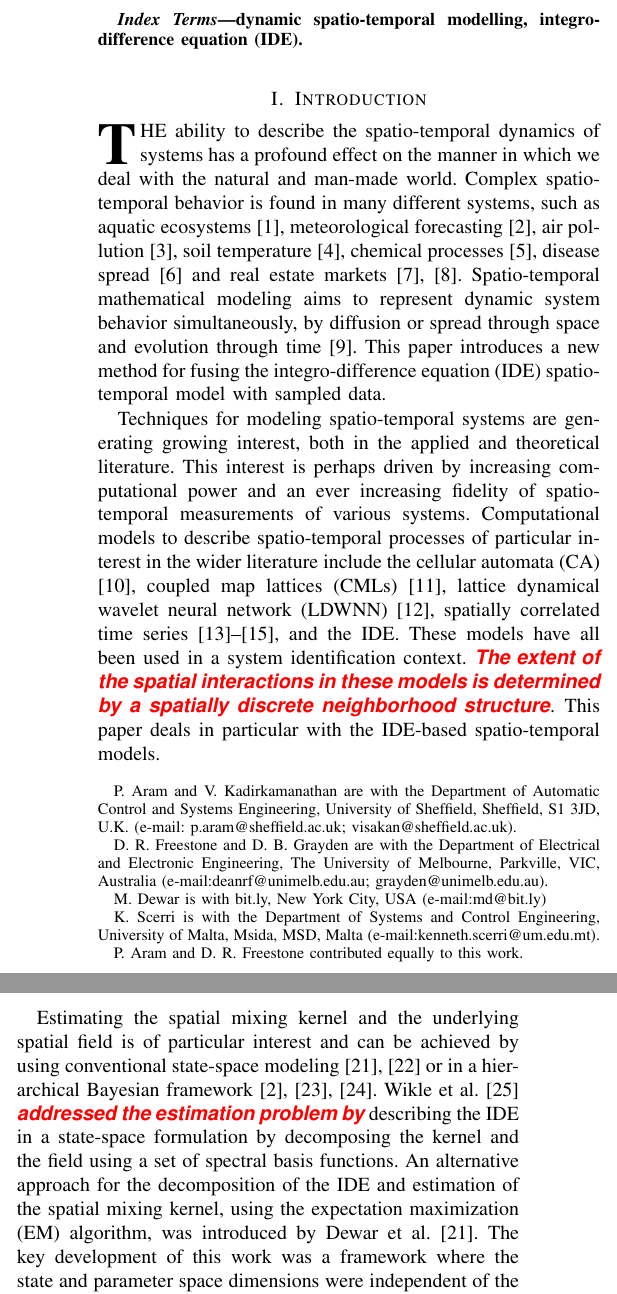
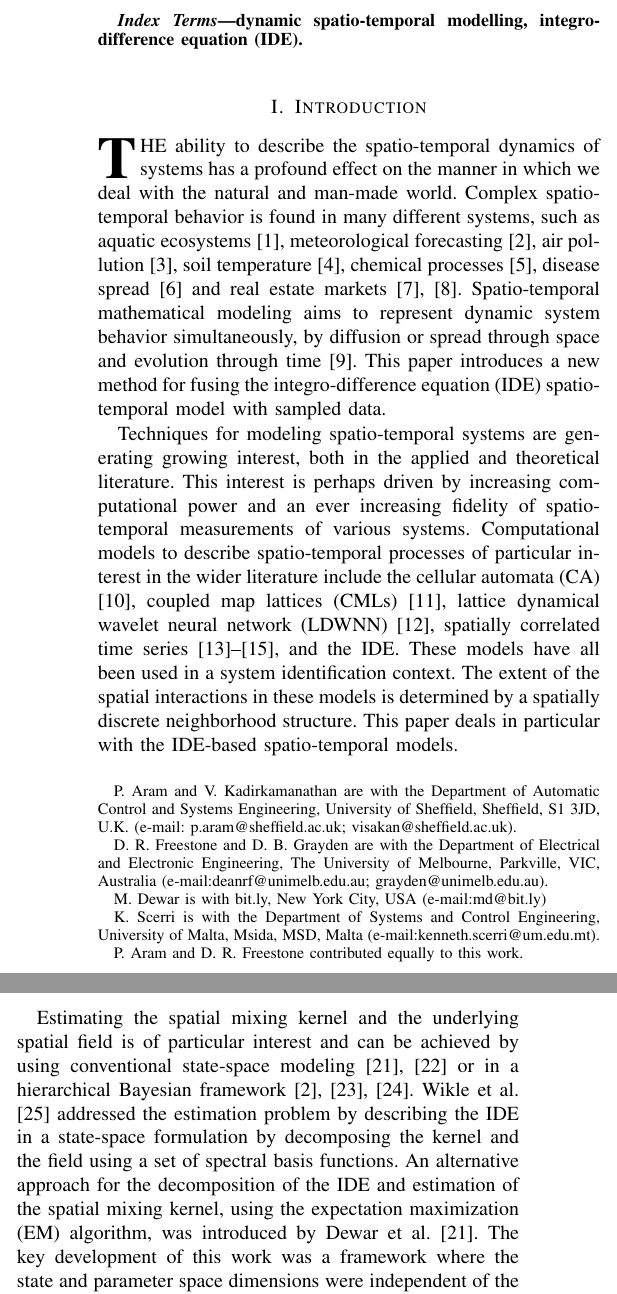
Before and after one commit to mikedewar/IDECorr, a LaTeX paper (ltx/bare_jrnl.tex): two parts of the columns of page 1 of 9, joined at a grey line, cut so that both start at the same text. Compiled offline with pdfLaTeX.

Commit message:
removed two red comments

```diff
--- a/ltx/bare_jrnl.tex
+++ b/ltx/bare_jrnl.tex
@@ -346,7 +346,7 @@ dynamic spatio-temporal modelling, integro-difference equation (IDE).
 % Another example is modeling conflicts to capture important geographical features of the war scenarios \cite{Zammit-Mangion2012}.
 %\cite{Schofield2002,Xu2005,Romanowicz2006,Bond-Lamberty2005,Deng2005,Kuo2009,Sun2005}.  %WEINAND1972
 
-Techniques for modeling spatio-temporal systems are generating growing interest, both in the applied and theoretical literature. This interest is perhaps driven by increasing computational power and an ever increasing fidelity of spatio-temporal measurements of various systems. Computational models to describe spatio-temporal processes of particular interest in the wider literature include the cellular automata (CA) \cite{Wolfram1994}, coupled map lattices (CMLs) \cite{Billings2002}, lattice dynamical wavelet neural network (LDWNN) \cite{Wei2009}, spatially correlated time series \cite{Pfeifer1980,Glasbey2008,Dewar2007}, and the IDE. These models have all been used in a system identification context. \dean{The extent of the spatial interactions in these models is determined by a spatially discrete neighborhood structure}. This paper deals in particular with the IDE-based spatio-temporal models.
+Techniques for modeling spatio-temporal systems are generating growing interest, both in the applied and theoretical literature. This interest is perhaps driven by increasing computational power and an ever increasing fidelity of spatio-temporal measurements of various systems. Computational models to describe spatio-temporal processes of particular interest in the wider literature include the cellular automata (CA) \cite{Wolfram1994}, coupled map lattices (CMLs) \cite{Billings2002}, lattice dynamical wavelet neural network (LDWNN) \cite{Wei2009}, spatially correlated time series \cite{Pfeifer1980,Glasbey2008,Dewar2007}, and the IDE. These models have all been used in a system identification context. The extent of the spatial interactions in these models is determined by a spatially discrete neighborhood structure. This paper deals in particular with the IDE-based spatio-temporal models.
 
 The focus on the IDE-based models in this work is due their relevance in describing the dynamics of the electrical fields of the brain~\cite{Deco2008,Schiff2008,Freestone2011}. IDE models are also relevant for describing other systems, where diffusion processes govern the dynamics, such as in population ecology and spread of organisms \cite{Kot1992,Kot1996}. The key feature of IDE models is that they combine discrete temporal dynamics with a continuous spatial representation. The dynamics of this model are governed by a spatial mixing kernel, which defines the mapping between the consecutive spatial fields (see~\figurename{\ref{fig:IDEConcept}}). The IDE model can be applied to data sampled both regularly and irregularly in space due to the continuous representation of each spatial field.
 
@@ -357,7 +357,7 @@ The focus on the IDE-based models in this work is due their relevance in describ
 	\label{fig:IDEConcept}
 \end{figure}
 
-Estimating the spatial mixing kernel and the underlying spatial field is of particular interest and can be achieved by using conventional state-space modeling \cite{Dewar2009,Scerri2009} or in a hierarchical Bayesian framework \cite{Wikle1999,Xu2005,Wikle2011}. Wikle et al. \cite{Wikle2002} \dean{addressed the estimation problem by} describing the IDE in a state-space formulation by decomposing the kernel and the field using a set of spectral basis functions. An alternative approach for the decomposition of the IDE and estimation of the spatial mixing kernel, using the expectation maximization (EM) algorithm, was introduced by Dewar et al. \cite{Dewar2009}. The key development of this work was a framework where the state and parameter space dimensions were independent of the number of observation locations. % In this work a framework based on expectation maximization (EM)  algorithm \cite{Dempster1977,Gibsona2005}  was used to estimate both the field and the kernel from the observed data.
+Estimating the spatial mixing kernel and the underlying spatial field is of particular interest and can be achieved by using conventional state-space modeling \cite{Dewar2009,Scerri2009} or in a hierarchical Bayesian framework \cite{Wikle1999,Xu2005,Wikle2011}. Wikle et al. \cite{Wikle2004} addressed the estimation problem by describing the IDE in a state-space formulation by decomposing the kernel and the field using a set of spectral basis functions. An alternative approach for the decomposition of the IDE and estimation of the spatial mixing kernel, using the expectation maximization (EM) algorithm, was introduced by Dewar et al. \cite{Dewar2009}. The key development of this work was a framework where the state and parameter space dimensions were independent of the number of observation locations. % In this work a framework based on expectation maximization (EM)  algorithm \cite{Dempster1977,Gibsona2005}  was used to estimate both the field and the kernel from the observed data.
 The problem of an efficient decomposition of the spatial mixing kernel and the field was addressed in Scerri et al. \cite{Scerri2009}, by incorporating the estimated support of the spatial mixing kernel and the spatial bandwidth of the system from observations.
 % (the temporal average of spatial cross-correlation of the consecutive observations)
  % (the temporal average of the spatial spectrum of the observed fields)
```
Also changed, not shown: ltx/IEEECorr.bib (+1 -1 lines).
